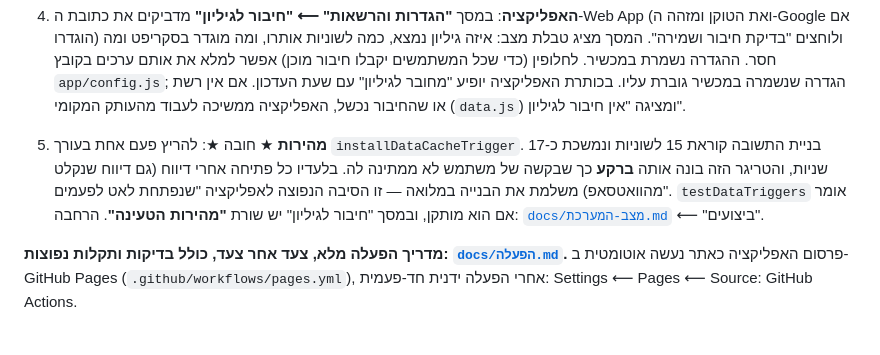
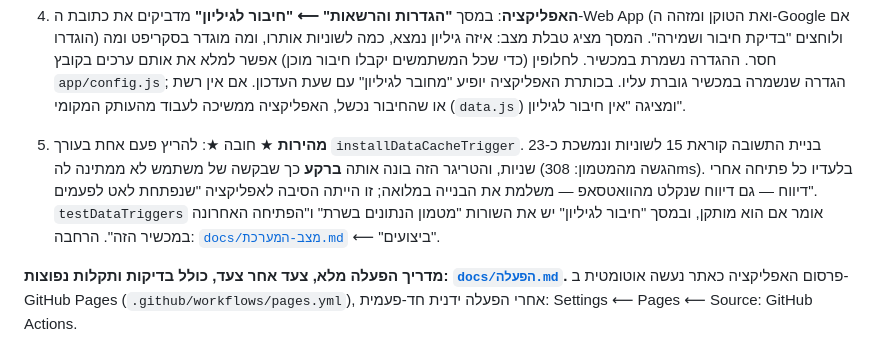
Before and after one commit to sg437/mikveh-automation, a Markdown page: README.md, the part around the change. Rendered like a GitHub page.

```diff
--- a/README.md
+++ b/README.md
@@ -128,11 +128,12 @@ python3 tools/export_excel.py "קובץ-המקוואות.xlsx" app/data.js
    האפליקציה ממשיכה לעבוד מהעותק המקומי (`data.js`) ומציגה "אין חיבור לגיליון".
 
 5. **מהירות** ★ חובה ★: להריץ פעם אחת בעורך `installDataCacheTrigger`.
-   בניית התשובה קוראת 15 לשוניות ונמשכת כ-17 שניות, והטריגר הזה בונה אותה
-   **ברקע** כך שבקשה של משתמש לא ממתינה לה. בלעדיו כל פתיחה אחרי דיווח
-   (גם דיווח שנקלט מהוואטסאפ) משלמת את הבנייה במלואה — זו הסיבה הנפוצה
-   לאפליקציה "שנפתחת לאט לפעמים". `testDataTriggers` אומר אם הוא מותקן,
-   ובמסך "חיבור לגיליון" יש שורת **"מהירות הטעינה"**.
+   בניית התשובה קוראת 15 לשוניות ונמשכת כ-23 שניות, והטריגר הזה בונה אותה
+   **ברקע** כך שבקשה של משתמש לא ממתינה לה (הגשה מהמטמון: 308ms). בלעדיו כל
+   פתיחה אחרי דיווח — גם דיווח שנקלט מהוואטסאפ — משלמת את הבנייה במלואה;
+   זו הייתה הסיבה לאפליקציה "שנפתחת לאט לפעמים". `testDataTriggers` אומר אם
+   הוא מותקן, ובמסך "חיבור לגיליון" יש את השורות "מטמון הנתונים בשרת"
+   ו"הפתיחה האחרונה במכשיר הזה".
    הרחבה: [`docs/מצב-המערכת.md`](docs/מצב-המערכת.md) ⟵ "ביצועים".
 
 **מדריך הפעלה מלא, צעד אחר צעד, כולל בדיקות ותקלות נפוצות: [`docs/הפעלה.md`](docs/הפעלה.md).**
```
Also changed, not shown: docs/הפעלה.md (+3 -3 lines), docs/מצב-המערכת.md (+25 -7 lines).
